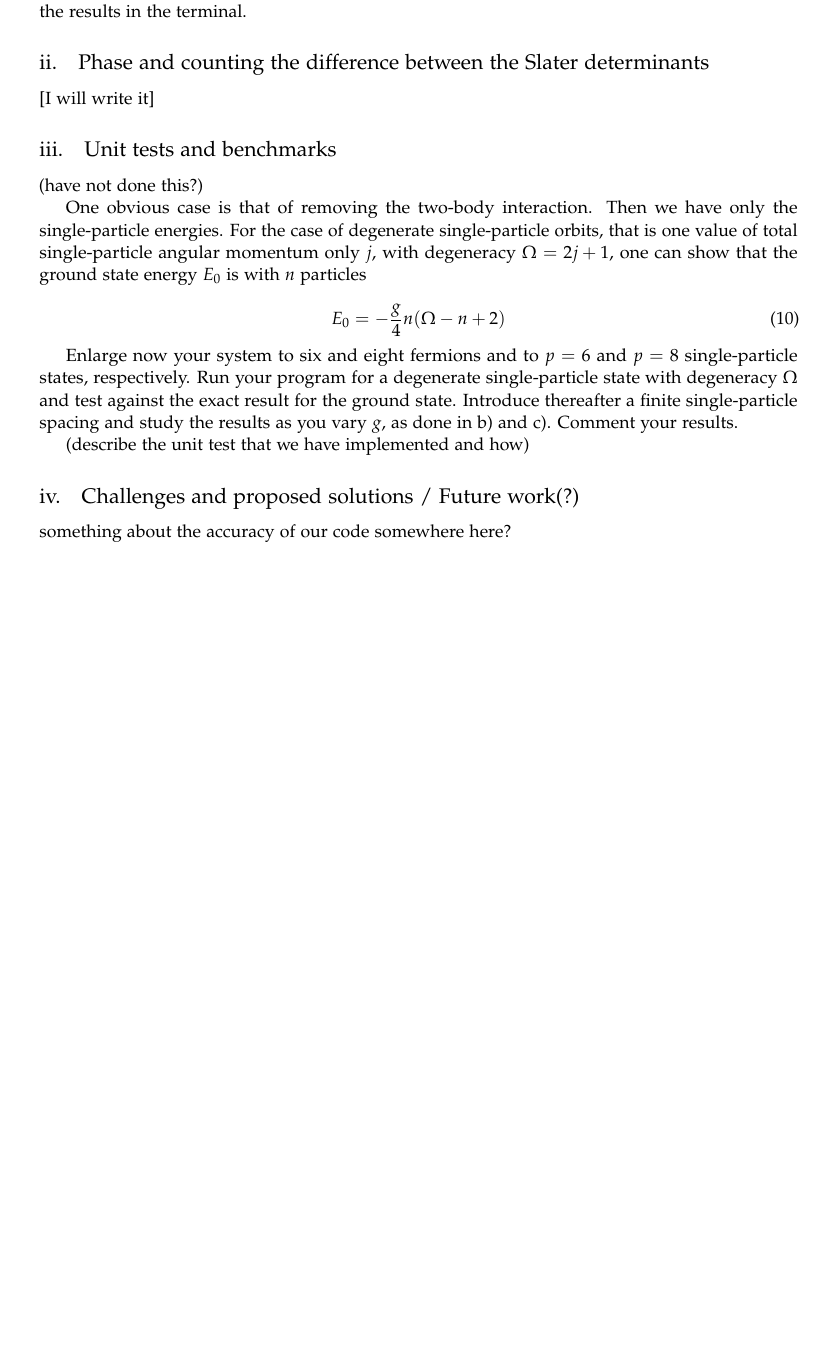
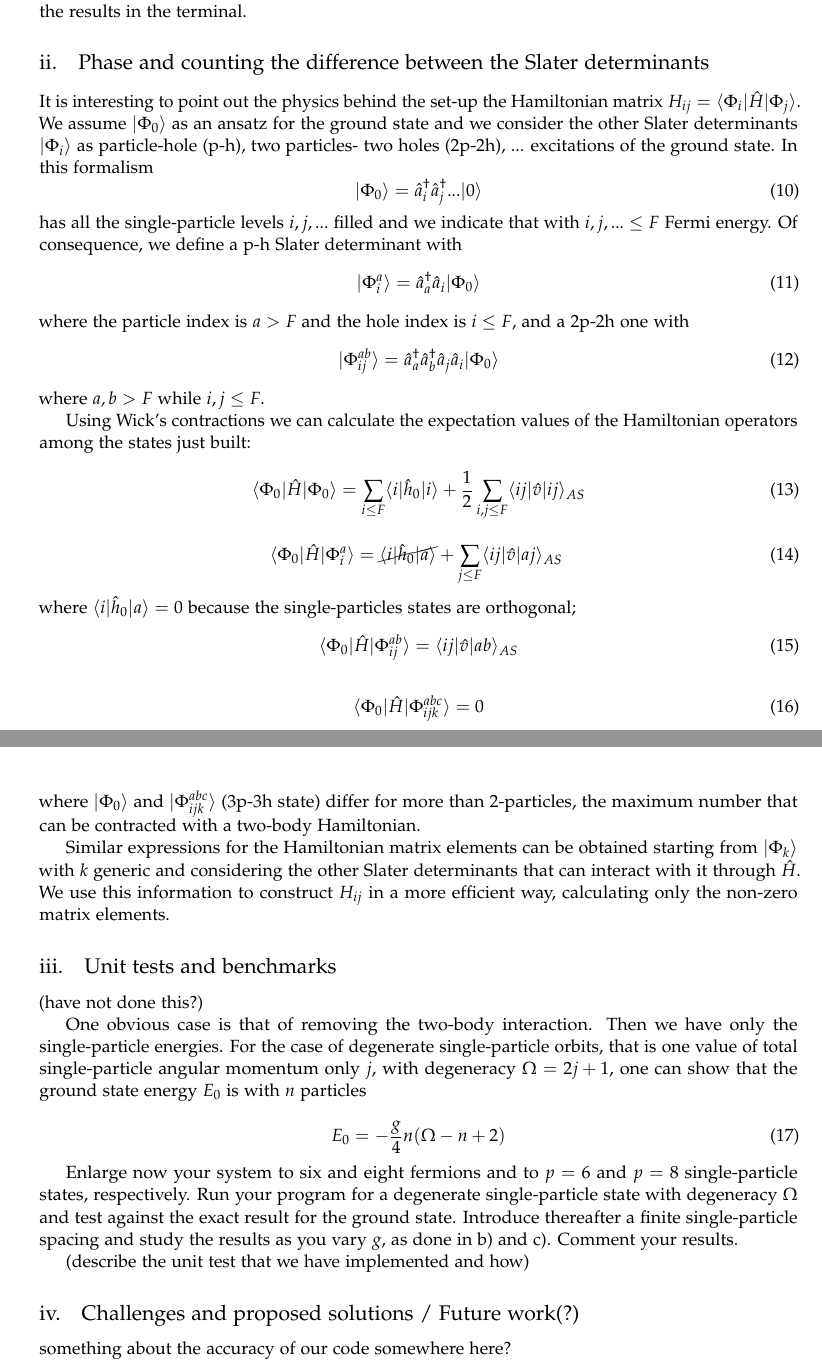
Before and after one commit to mgeshelley/group_10, a LaTeX paper (report/report_gr10_nuclear_talent.tex): part of page 7 of 10 before the commit and two parts of pages 7 and 8 of 11 after it, the two joined at a grey line, cut so that both start at the same text, the shorter picture padded with empty space. Compiled offline with pdfLaTeX.

Commit message:
report: begin chapter on the phase

```diff
--- a/report/report_gr10_nuclear_talent.tex
+++ b/report/report_gr10_nuclear_talent.tex
@@ -110,6 +110,7 @@
 \lstset{style=mystyle}
 \renewcommand{\lstlistingname}{Code}
 
+\usepackage{cancel}
 %----------------------------------------------------------------------------------------
 %	TITLE SECTION
 %----------------------------------------------------------------------------------------
@@ -420,8 +419,43 @@ The \texttt{main.py} program runs the code and calls the functions in the other
 and the program will interactively ask the user for input in the terminal. The user input function is implemented in such a way that the user is not allowed to provide unphysical input values. If invalid input is given the program provides an error message and asks the user to provide the input within the allowed type or interval. When the input is given the program runs and prints the results in the terminal.
 
 \subsection{Phase and counting the difference between the Slater determinants}
-[I will write it]
 
+It is interesting to point out the physics behind the set-up the Hamiltonian matrix $H_{ij}=\bra{\Phi_i} \hat H \ket{\Phi_j}$.
+We assume $\ket{\Phi_0}$ as an ansatz for the ground state and we consider the other Slater determinants $\ket{\Phi_i}$ as particle-hole (p-h), two particles- two holes (2p-2h), ... excitations of the ground state.
+In this formalism
+\begin{equation}
+\ket{\Phi_0} = \hat a_{i}^\dagger \hat a_{j}^\dagger... \ket{0}
+\end{equation}
+has all the single-particle levels $i,j,...$ filled and we indicate that with $i,j,...\leq F$ Fermi energy.
+Of consequence, we define a p-h Slater determinant with
+\begin{equation}
+\ket{\Phi_i^a} = \hat a_{a}^\dagger \hat a_{i} \ket{\Phi_0}
+\end{equation}
+where the particle index is $a > F$ and the hole index is $i \leq F$, and a 2p-2h one with
+\begin{equation}
+\ket{\Phi_{ij}^{ab}} = \hat a_{a}^\dagger \hat a_{b}^\dagger \hat a_{j} \hat a_{i} \ket{\Phi_0}
+\end{equation}
+where $a,b > F$ while $i,j \leq F$.
+
+Using Wick's contractions we can calculate the expectation values of the Hamiltonian operators among the states just built:
+\begin{equation}
+\bra{\Phi_0} \hat H \ket{\Phi_0} = \sum_{i \leq F} \langle i \vert \hat h_0 \vert i \rangle + \frac{1}{2} \sum_{i,j \leq F} \langle i j\vert \hat v \vert ij \rangle_{AS}
+\end{equation}
+
+\begin{equation}
+\bra{\Phi_0} \hat H \ket{\Phi_i^a} =  \cancel{\langle i \vert \hat h_0 \vert a \rangle} +  \sum_{j \leq F} \langle i j\vert \hat v \vert aj \rangle_{AS} \;
+\end{equation}
+where ${\langle i \vert \hat h_0 \vert a \rangle}=0$ because the single-particles states are orthogonal;
+\begin{equation}
+\bra{\Phi_0} \hat H \ket{\Phi_{ij}^{ab}} =  \langle i j\vert \hat v \vert ab \rangle_{AS}
+\end{equation}
+
+\begin{equation}
+\bra{\Phi_0} \hat H \ket{\Phi_{ijk}^{abc}} = 0
+\end{equation}
+where $\ket{\Phi_0}$ and $\ket{\Phi_{ijk}^{abc}}$ (3p-3h state) differ for more than 2-particles, the maximum number that can be contracted with a two-body Hamiltonian.
+
+Similar expressions for the Hamiltonian matrix elements can be obtained starting from $\ket{\Phi_k}$ with $k$ generic and considering the other Slater determinants that can interact with it through $\hat H$. We use this information to construct $H_{ij}$ in a more efficient way, calculating only the non-zero matrix elements.
 \subsection{Unit tests and benchmarks}
 
 (have not done this?)
```
Also changed, not shown: report/report_gr10_nuclear_talent.tex (2 more changed lines).
